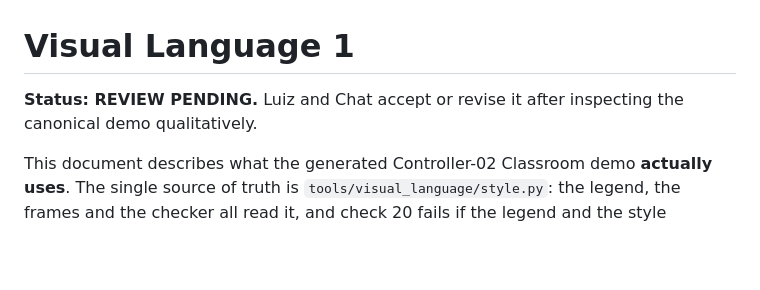
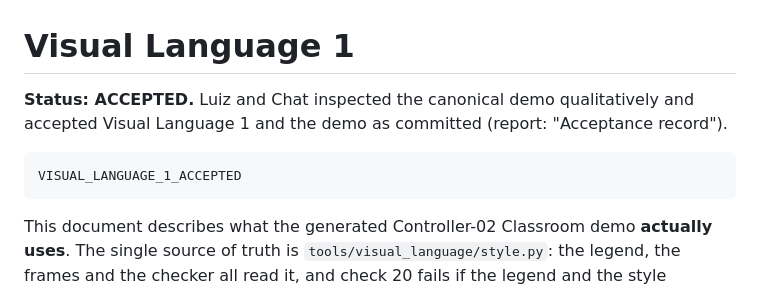
Before and after one commit to visgraf/f3d-vision, a Markdown page: docs/methodology/visual-language-1.md, the part around the change. Rendered like a GitHub page; blank space fills up the shorter version.

```diff
--- a/docs/methodology/visual-language-1.md
+++ b/docs/methodology/visual-language-1.md
@@ -1,7 +1,9 @@
 # Visual Language 1
 
-**Status: REVIEW PENDING.** Luiz and Chat accept or revise it after inspecting the canonical demo
-qualitatively.
+**Status: ACCEPTED.** Luiz and Chat inspected the canonical demo qualitatively and accepted Visual
+Language 1 and the demo as committed (report: "Acceptance record").
+
+    VISUAL_LANGUAGE_1_ACCEPTED
 
 This document describes what the generated Controller-02 Classroom demo **actually uses**. The single
 source of truth is `tools/visual_language/style.py`: the legend, the frames and the checker all read it,
```
Also changed, not shown: docs/methodology/visual-language-1-report.md (+20 -1 lines).
